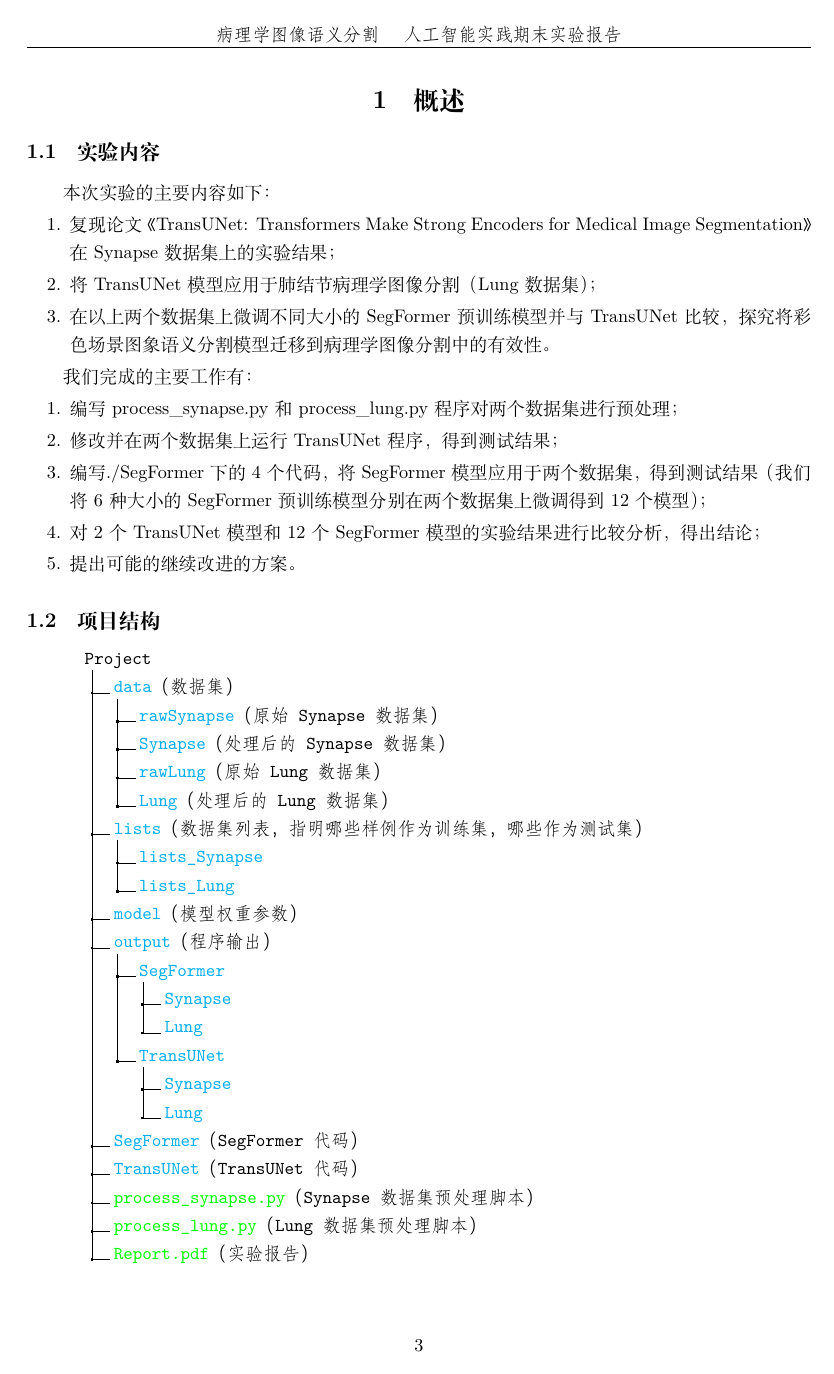
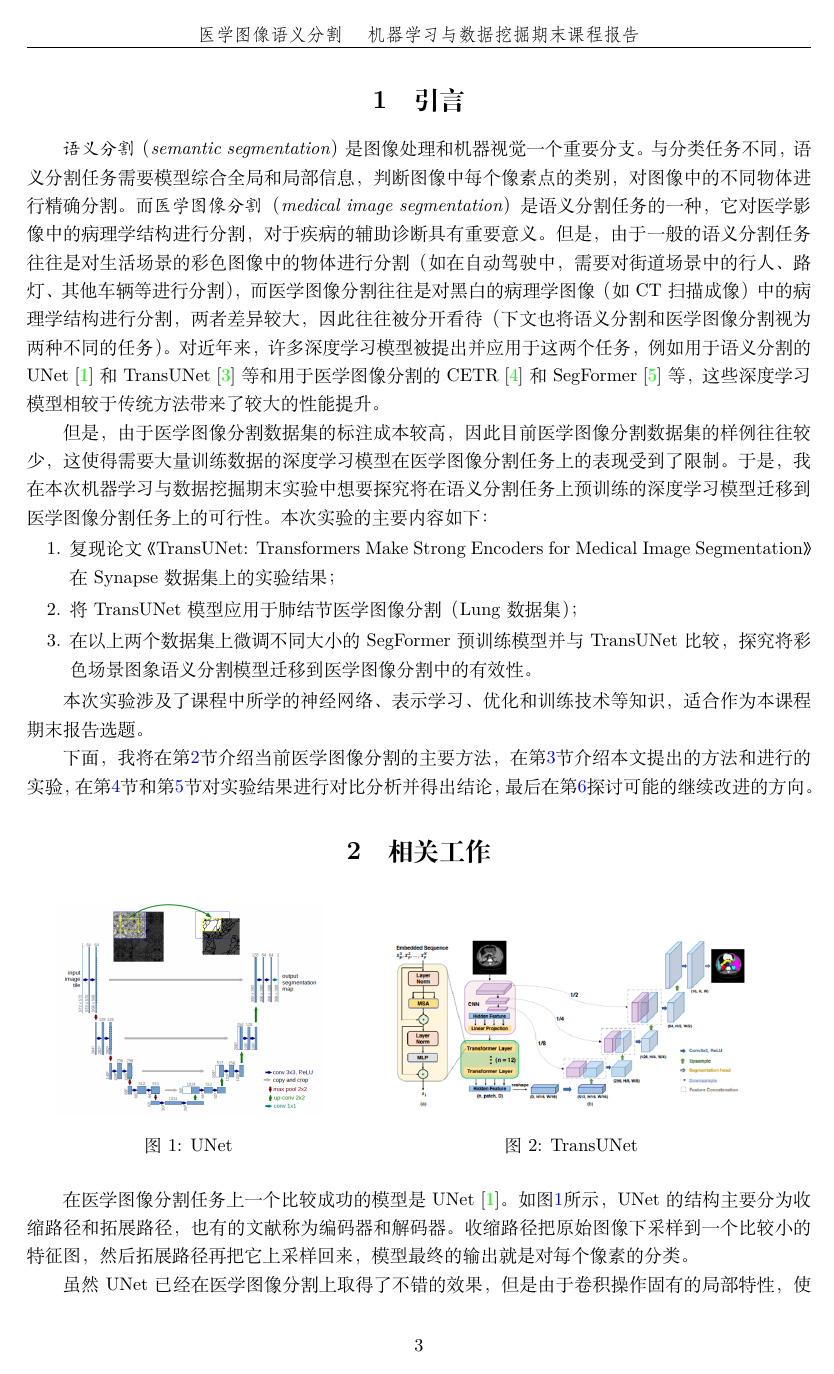
Before and after one commit to OnewayLab/MachineLearningAndDataMiningLab, a LaTeX document (Lab4/Report/main.tex): page 3 of 11. Compiled offline with XeLaTeX.

Commit message:
Lab4: finish report

```diff
--- a/Lab4/Report/main.tex
+++ b/Lab4/Report/main.tex
@@ -50,11 +50,11 @@
 
 \pagestyle{fancy}
 \fancyhead[L]{}
-\fancyhead[C]{\fangsong 病理学图像语义分割 \quad 人工智能实践期末实验报告}
+\fancyhead[C]{\fangsong 医学图像语义分割 \quad 机器学习与数据挖掘期末课程报告}
 \fancyhead[R]{}
 
 
-\title{\vspace{3cm}\Huge\textbf{{病理学图像语义分割} \\ \LARGE{人工智能实践期末实验报告}}\vspace{6cm}}
+\title{\vspace{3cm}\Huge\textbf{{医学图像语义分割} \\ \LARGE{机器学习与数据挖掘期末课程报告}}\vspace{6cm}}
 
 
 \author{
@@ -84,28 +83,41 @@
 \thispagestyle{empty} % 当前页不显示页码
 \newpage
 
-\section{概述}
+\section{引言}
 
-\subsection{实验内容}
+\textit{语义分割（semantic segmentation）}是图像处理和机器视觉一个重要分支。与分类任务不同，语义分割任务需要模型综合全局和局部信息，判断图像中每个像素点的类别，对图像中的不同物体进行精确分割。而\textit{医学图像分割（medical image segmentation）}是语义分割任务的一种，它对医学影像中的病理学结构进行分割，对于疾病的辅助诊断具有重要意义。但是，由于一般的语义分割任务往往是对生活场景的彩色图像中的物体进行分割（如在自动驾驶中，需要对街道场景中的行人、路灯、其他车辆等进行分割），而医学图像分割往往是对黑白的病理学图像（如 CT 扫描成像）中的病理学结构进行分割，两者差异较大，因此往往被分开看待（下文也将语义分割和医学图像分割视为两种不同的任务）。对近年来，许多深度学习模型被提出并应用于这两个任务，例如用于语义分割的 UNet\cite{UNet} 和 TransUNet\cite{TransUNet} 等和用于医学图像分割的 CETR\cite{CETR} 和 SegFormer\cite{SegFormer} 等，这些深度学习模型相较于传统方法带来了较大的性能提升。
 
-本次实验的主要内容如下：
+但是，由于医学图像分割数据集的标注成本较高，因此目前医学图像分割数据集的样例往往较少，这使得需要大量训练数据的深度学习模型在医学图像分割任务上的表现受到了限制。于是，我在本次机器学习与数据挖掘期末实验中想要探究将在语义分割任务上预训练的深度学习模型迁移到医学图像分割任务上的可行性。本次实验的主要内容如下：
 
 \begin{enumerate}[itemsep=2pt,topsep=0pt,parsep=0pt]
     \item 复现论文《TransUNet: Transformers Make Strong Encoders for Medical Image Segmentation》在 Synapse 数据集上的实验结果；
-    \item 将 TransUNet 模型应用于肺结节病理学图像分割（Lung 数据集）；
-    \item 在以上两个数据集上微调不同大小的 SegFormer 预训练模型并与 TransUNet 比较，探究将彩色场景图象语义分割模型迁移到病理学图像分割中的有效性。
+    \item 将 TransUNet 模型应用于肺结节医学图像分割（Lung 数据集）；
+    \item 在以上两个数据集上微调不同大小的 SegFormer 预训练模型并与 TransUNet 比较，探究将彩色场景图象语义分割模型迁移到医学图像分割中的有效性。
 \end{enumerate}
 
-我们完成的主要工作有：
+本次实验涉及了课程中所学的神经网络、表示学习、优化和训练技术等知识，适合作为本课程期末报告选题。
 
-\begin{enumerate}[itemsep=2pt,topsep=0pt,parsep=0pt]
-    \item 编写 process\_synapse.py 和 process\_lung.py 程序对两个数据集进行预处理；
-    \item 修改并在两个数据集上运行 TransUNet 程序，得到测试结果；
-    \item 编写 ./SegFormer 下的 4 个代码，将 SegFormer 模型应用于两个数据集，得到测试结果（我们将 6 种大小的 SegFormer 预训练模型分别在两个数据集上微调得到 12 个模型）；
-    \item 对 2 个 TransUNet 模型和 12 个 SegFormer 模型的实验结果进行比较分析，得出结论；
-    \item 提出可能的继续改进的方案。
-\end{enumerate}
+下面，我将在第\ref{sec:相关工作}节介绍当前医学图像分割的主要方法，在第\ref{sec:方法和实验}节介绍本文提出的方法和进行的实验，在第\ref{sec:实验结果与分析}节和第\ref{sec:结论}节对实验结果进行对比分析并得出结论，最后在第\ref{sec:讨论与改进方向}探讨可能的继续改进的方向。
 
-\subsection{项目结构}
+\section{相关工作\label{sec:相关工作}}
 
-\begin{minipage}[c]{\linewidth}
+\begin{figure}[h]
+    \centering
+    \begin{minipage}[t]{0.38\textwidth}
+        \centering
+        \includegraphics[width=0.9\textwidth]{figures/UNet.png}
+        \caption{UNet}
+        \label{fig:UNet}
+    \end{minipage}
+    \begin{minipage}[t]{0.58\textwidth}
+        \centering
+        \includegraphics[width=0.8\textwidth]{figures/TransUNet.png}
+        \caption{TransUNet}
+        \label{fig:TransUNet}
+    \end{minipage}
+\end{figure}
+
+
+在医学图像分割任务上一个比较成功的模型是 UNet\cite{UNet}。如图\ref{fig:UNet}所示，UNet 的结构主要分为收缩路径和拓展路径，也有的文献称为编码器和解码器。收缩路径把原始图像下采样到一个比较小的特征图，然后拓展路径再把它上采样回来，模型最终的输出就是对每个像素的分类。
+
+虽然UNet已经在医学图像分割上取得了不错的效果，但是由于卷积操作固有的局部特性，使得它无法对图像中的长程关系进行建模，因此在处理图像中较大的结构时表现出不足。而自然语言处理领域提出的Transformer拥有对全局特征进行建模的强大能力。Alexey Dosovitskiy 等人提出将图像切分成小块并展平为长序列的方法，将 Transformer 引入计算机视觉领域，提出了对图像全局信息具有较强编码能力的 ViT\cite{ViT}。
@@ -139,2 +181 @@
 
-\subsection{实验环境}
@@ -166 +199,2 @@ TransUNet 原论文使用的数据集 Synapse 是一个人体腹部器官分割
 
+Lung 是一个肺结节医学图像语义分割数据集。该数据集包含 211 位患者在不同时间的肺部 CT 扫描图像，每个 3D 扫描图像和标签已经被处理为 224x224 大小的 2D 切片，格式为 npy。但是，TransUNet 在训练时需要 npz 格式数据，在测试时包含需要 3D 图像的 h5 格式数据，因此需要对该数据集重新进行处理：
@@ -404,9 +408,9 @@ python main.py --pretrained_model nvidia/mit-b0 --dataset Lung  \
 
 \subsubsection{DSC}
 
-如表\ref{tab:测试集结果}所示，6 种不同大小的 SegFormer 模型中，有 4 个在 Synapse 数据集上的 DSC 分数超过了复现的 TransUNet 模型，最多超过了 3.71；有 1 个在 Lung 数据集上的 DSC 分数超过了复现的 TransUNet 模型，超过了 0.93。这说明，SegFormer 模型应用在病理学图像语义分割上\textbf{能够}得到不错的效果。
+如表\ref{tab:测试集结果}所示，6 种不同大小的 SegFormer 模型中，有 4 个在 Synapse 数据集上的 DSC 分数超过了复现的 TransUNet 模型，最多超过了 3.71；有 1 个在 Lung 数据集上的 DSC 分数超过了复现的 TransUNet 模型，超过了 0.93。这说明，SegFormer 模型应用在医学图像语义分割上\textbf{能够}得到不错的效果。
 
 \subsubsection{模型参数量}
 
-TransUNet 模型参数量为 93.192 M\footnote{数据使用 thop 工具计算得到。\label{foot:thop}}，浮点运算数（FLOPs）为 128.677 G\textsuperscript{\ref{foot:thop}}；而不同 SegFormer 模型参数量在 3.7 $\sim$ 84.7 M\footnote{数据来自原论文\cite{ref2}。\label{foot:数据来自原论文}} 之间，仅需参数量为 27.5 M\textsuperscript{\ref{foot:数据来自原论文}}、浮点运算数为 64.24 G\textsuperscript{\ref{foot:数据来自原论文}} 的 SegFormer-B2 在两个数据集上的 DSC 分数都超过了 TransUNet 模型。由参数量和浮点运算数的减少带来的推理速度的提升为病理学图像的实时语义分割提供了可能。
+TransUNet 模型参数量为 93.192 M\footnote{数据使用 thop 工具计算得到。\label{foot:thop}}，浮点运算数（FLOPs）为 128.677 G\textsuperscript{\ref{foot:thop}}；而不同 SegFormer 模型参数量在 3.7 $\sim$ 84.7 M\footnote{数据来自原论文\cite{SegFormer}。\label{foot:数据来自原论文}} 之间，仅需参数量为 27.5 M\textsuperscript{\ref{foot:数据来自原论文}}、浮点运算数为 64.24 G\textsuperscript{\ref{foot:数据来自原论文}} 的 SegFormer-B2 在两个数据集上的 DSC 分数都超过了 TransUNet 模型。由参数量和浮点运算数的减少带来的推理速度的提升为医学图像的实时语义分割提供了可能。
 
@@ -414,3 +418,3 @@ TransUNet 模型参数量为 93.192 M\footnote{数据使用 thop 工具计算得
 
-在本次实验中，我们成功复现了 TransUNet 在 Synapse 上的结果，并将其用于 Lung 数据集。我们还将原本用于彩色场景图像语义分割的 SegFormer 模型迁移到病理学图像语义分割任务上，在上述两个数据集上得到了超过 TransUNet 的结果，证明了利用预训练-微调范式将其他领域语义分割模型迁移到病理学图像语义分割上的有效性。我们还对比分析了 SegFormer 和 TransUNet 的参数量，说明了将 SegFormer 应用到病理学图像语义分割能够带来速度上的提升，为实时应用提供了可能。
+在本次实验中，我成功复现了 TransUNet 在 Synapse 上的结果，并将其用于 Lung 数据集。我还将原本用于彩色场景图像语义分割的 SegFormer 模型迁移到医学图像语义分割任务上，在上述两个数据集上得到了超过 TransUNet 的结果，证明了利用预训练-微调范式将其他领域语义分割模型迁移到医学图像语义分割上的有效性。我还对比分析了 SegFormer 和 TransUNet 的参数量，说明了将 SegFormer 应用到医学图像语义分割能够带来速度上的提升，为实时应用提供了可能。
 
@@ -418,10 +422,10 @@ TransUNet 模型参数量为 93.192 M\footnote{数据使用 thop 工具计算得
 
-虽然 SegFormer 模型应用在病理学图像语义分割上能够得到不错的效果，但是它存在如下劣势：
+虽然 SegFormer 模型应用在医学图像语义分割上能够得到不错的效果，但是它存在如下劣势：
 
 \begin{enumerate}[itemsep=2pt,topsep=0pt,parsep=0pt]
-    \item 在 3 通道的彩色图像上预训练，而病理学图像多为单通道的黑白图像，所提供的信息量更少；
+    \item 在 3 通道的彩色图像上预训练，而医学图像多为单通道的黑白图像，所提供的信息量更少；
     \item 在日常生活场景或街道场景上预训练，对物品、车辆和人物等进行语义分割与对病理学结构进行语义分割差距较大，预训练过程中很难学到病理学结构的语义知识；
     \item 大模型在有几百个类别的预训练任务上能够表现很好，但病理学语义分割类别较少，有的甚至只有两类，容易造成过拟合；
-    \item 如图\ref{fig:SegFormer}所示，SegFormer 模型最终的输出只有原图像的 1/4 大小，需要通过双线性插值的方法上采样到原大小，而在 TransUNet 论文\cite{ref1}中已经用实验表明，双线性插值上采样器效果劣于级联的转置卷积上采样器；双线性插值上采样的方法可能不能满足病理学图像分割的精度要求。
+    \item 如图\ref{fig:SegFormer}所示，SegFormer 模型最终的输出只有原图像的 1/4 大小，需要通过双线性插值的方法上采样到原大小，而在 TransUNet 论文\cite{TransUNet}中已经用实验表明，双线性插值上采样器效果劣于级联的转置卷积上采样器；双线性插值上采样的方法可能不能满足医学图像分割的精度要求。
 \end{enumerate}
 
@@ -429,8 +433,8 @@ TransUNet 模型参数量为 93.192 M\footnote{数据使用 thop 工具计算得
 
 \begin{enumerate}[itemsep=2pt,topsep=0pt,parsep=0pt]
-    \item \textbf{在灰度图像上预训练}：虽然由于病理学语义分割数据的标注较为昂贵，无法使用大量病理学语义分割数据进行预训练，但是我们可以将大量的其他语义分割数据集处理为单通道的灰度图像进行预训练，以提高模型从灰度图像中提取信息的能力；
-    \item \textbf{使用自监督方法在病理学图像上对编码器进行预训练}：对比学习等自监督方法能够在无标注数据的情况下对编码器进行预训练，从而提高编码器从病理学图像中提取信息的能力，而这种方法尤其适用于 SegFormer，因为 SegFormer 的权重参数大部分集中与编码器，解码器仅为简单的多层感知机；
-    \item \textbf{提高模型输出的分辨率}：病理学图像分割对分割精度有更高要求，虽然提高模型输出分辨率会增加模型参数，但这种参数的增加可能是值得的；
+    \item \textbf{在灰度图像上预训练}：虽然由于病理学语义分割数据的标注较为昂贵，无法使用大量病理学语义分割数据进行预训练，但是我可以将大量的其他语义分割数据集处理为单通道的灰度图像进行预训练，以提高模型从灰度图像中提取信息的能力；
+    \item \textbf{使用自监督方法在医学图像上对编码器进行预训练}：对比学习等自监督方法能够在无标注数据的情况下对编码器进行预训练，从而提高编码器从医学图像中提取信息的能力，而这种方法尤其适用于 SegFormer，因为 SegFormer 的权重参数大部分集中与编码器，解码器仅为简单的多层感知机；
+    \item \textbf{提高模型输出的分辨率}：医学图像分割对分割精度有更高要求，虽然提高模型输出分辨率会增加模型参数，但这种参数的增加可能是值得的；
     \item \textbf{使用级联的转置卷积上采样器}：使用效果更好的级联的转置卷积上采样器取代 SegFormer 中的多层感知机和双线性插值上采样器，或许能够提升模型输出的精度。
 \end{enumerate}
 
```
Also changed, not shown: Lab4/Report/figures/UNet.png (added), Lab4/Report/main.tex (134 more changed lines), 2 other files.
